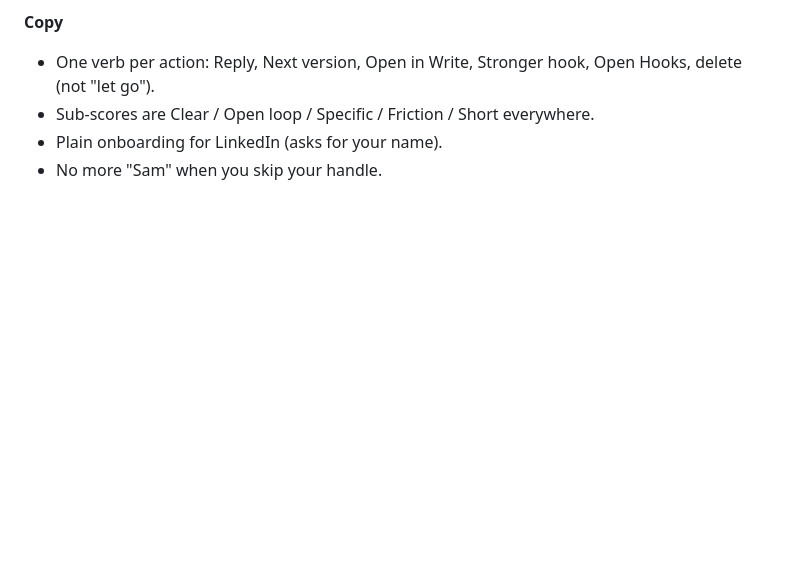
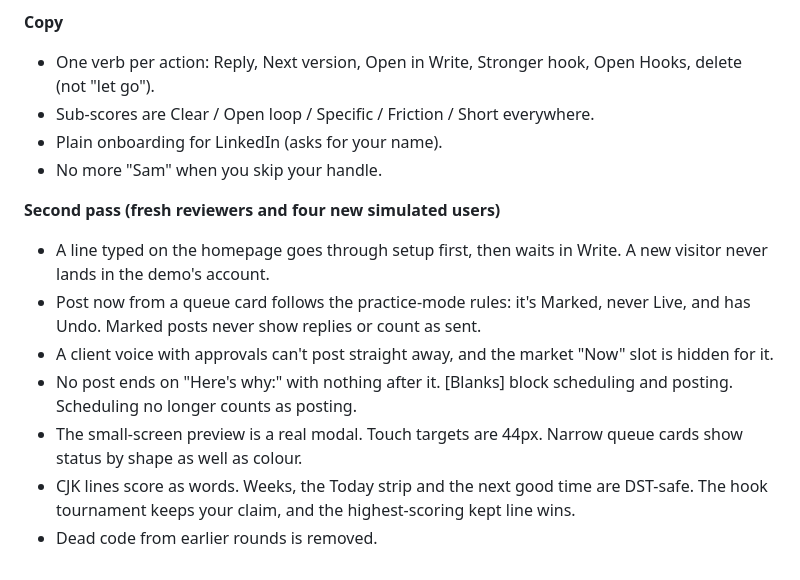
Before and after one commit to xyphre1314/xyphre1314, a Markdown page: hookworthy/CRITIQUE.md, the part around the change. GitHub-like rendering; blank space fills up the shorter version.

Commit message:
Hookworthy docs: round 28 second-pass notes in CRITIQUE
Co-Authored-By: Claude Opus 5.5 <noreply@anthropic.com>
Claude-Session: https://claude.ai/code/session_012qG1g4dMuvywbauTCQRShw

```diff
--- a/hookworthy/CRITIQUE.md
+++ b/hookworthy/CRITIQUE.md
@@ -720,3 +720,12 @@ Six reviewers (visual, UX and copy, motion and performance, code, accessibility,
 - Sub-scores are Clear / Open loop / Specific / Friction / Short everywhere.
 - Plain onboarding for LinkedIn (asks for your name).
 - No more "Sam" when you skip your handle.
+
+**Second pass (fresh reviewers and four new simulated users)**
+- A line typed on the homepage goes through setup first, then waits in Write. A new visitor never lands in the demo's account.
+- Post now from a queue card follows the practice-mode rules: it's Marked, never Live, and has Undo. Marked posts never show replies or count as sent.
+- A client voice with approvals can't post straight away, and the market "Now" slot is hidden for it.
+- No post ends on "Here's why:" with nothing after it. [Blanks] block scheduling and posting. Scheduling no longer counts as posting.
+- The small-screen preview is a real modal. Touch targets are 44px. Narrow queue cards show status by shape as well as colour.
+- CJK lines score as words. Weeks, the Today strip and the next good time are DST-safe. The hook tournament keeps your claim, and the highest-scoring kept line wins.
+- Dead code from earlier rounds is removed.
```
